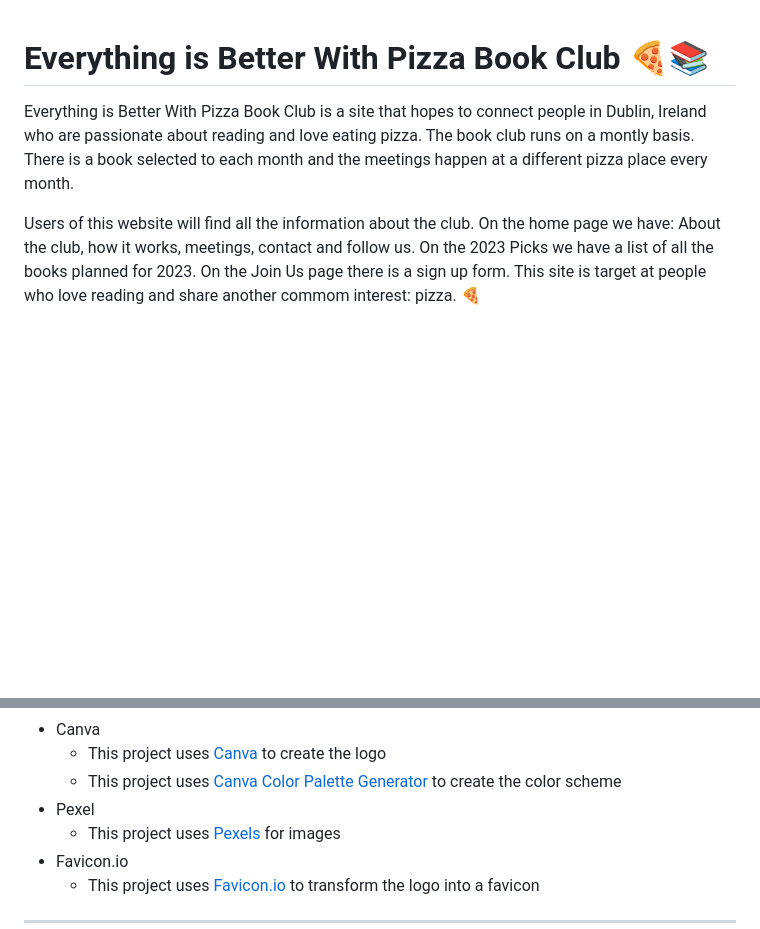
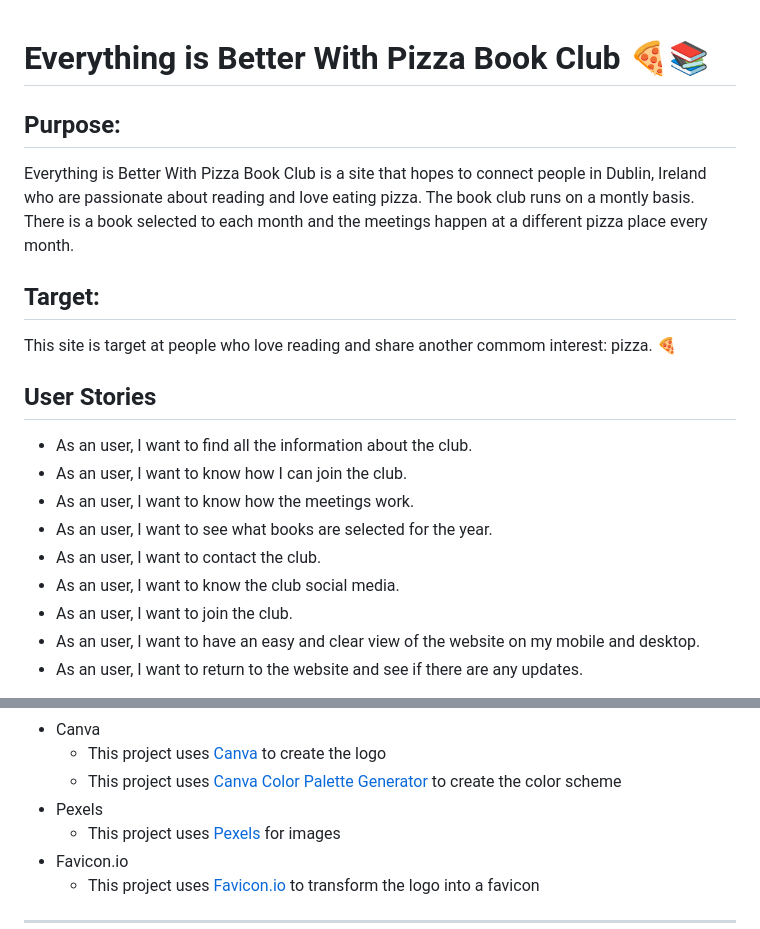
Before and after one commit to tanisecarvalho/pizza-book-club, a Markdown page: README.md, 2 parts joined by grey strips. Drawn GitHub-style; blank space fills up the shorter version.

Commit message:
Add purpose, target, and user stories to README file.

```diff
--- a/README.md
+++ b/README.md
@@ -1,5 +1,22 @@
 # Everything is Better With Pizza Book Club 🍕📚
+
+## Purpose:
 
 Everything is Better With Pizza Book Club is a site that hopes to connect people in Dublin, Ireland who are passionate about reading and love eating pizza. The book club runs on a montly basis. There is a book selected to each month and the meetings happen at a different pizza place every month.
 
-Users of this website will find all the information about the club. On the home page we have: About the club, how it works, meetings, contact and follow us. On the 2023 Picks we have a list of all the books planned for 2023. On the Join Us page there is a sign up form. This site is target at people who love reading and share another commom interest: pizza. 🍕
+## Target:
+
+This site is target at people who love reading and share another commom interest: pizza. 🍕
+
+## User Stories
+
+- As an user, I want to find all the information about the club.
+- As an user, I want to know how I can join the club.
+- As an user, I want to know how the meetings work.
+- As an user, I want to see what books are selected for the year.
+- As an user, I want to contact the club.
+- As an user, I want to know the club social media.
+- As an user, I want to join the club.
+- As an user, I want to have an easy and clear view of the website on my mobile and desktop.
+- As an user, I want to return to the website and see if there are any updates.
+
@@ -27,7 +45,7 @@ Users of this website will find all the information about the club. On the home
 - Canva
     - This project uses [Canva](https://www.canva.com/) to create the logo
     - This project uses [Canva Color Palette Generator](https://www.canva.com/colors/color-palette-generator/) to create the color scheme
-- Pexel
+- Pexels
     - This project uses [Pexels](https://www.pexels.com/) for images
 - Favicon.io
     - This project uses [Favicon.io](https://favicon.io/) to transform the logo into a favicon
```
Also changed, not shown: other parts of README.md (+2 -1 lines).
